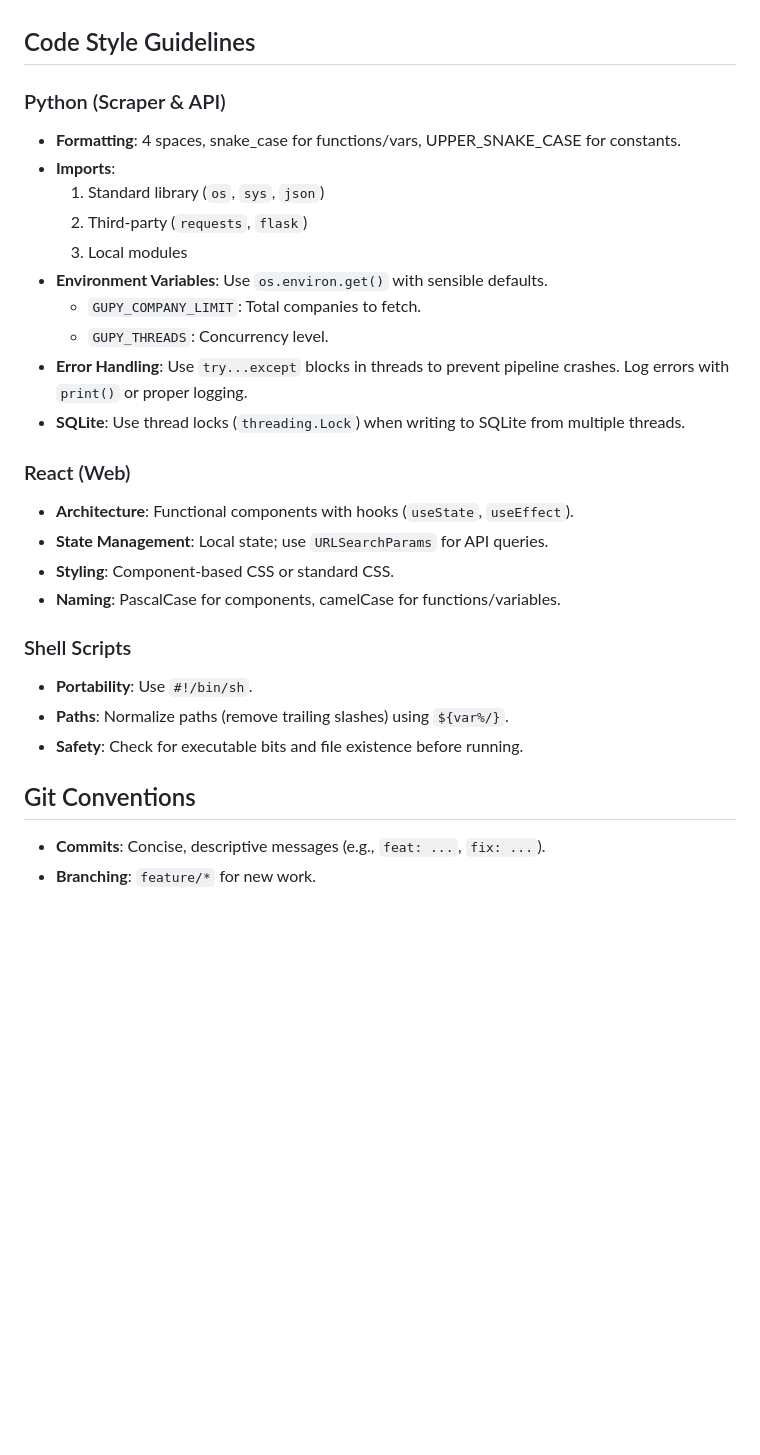
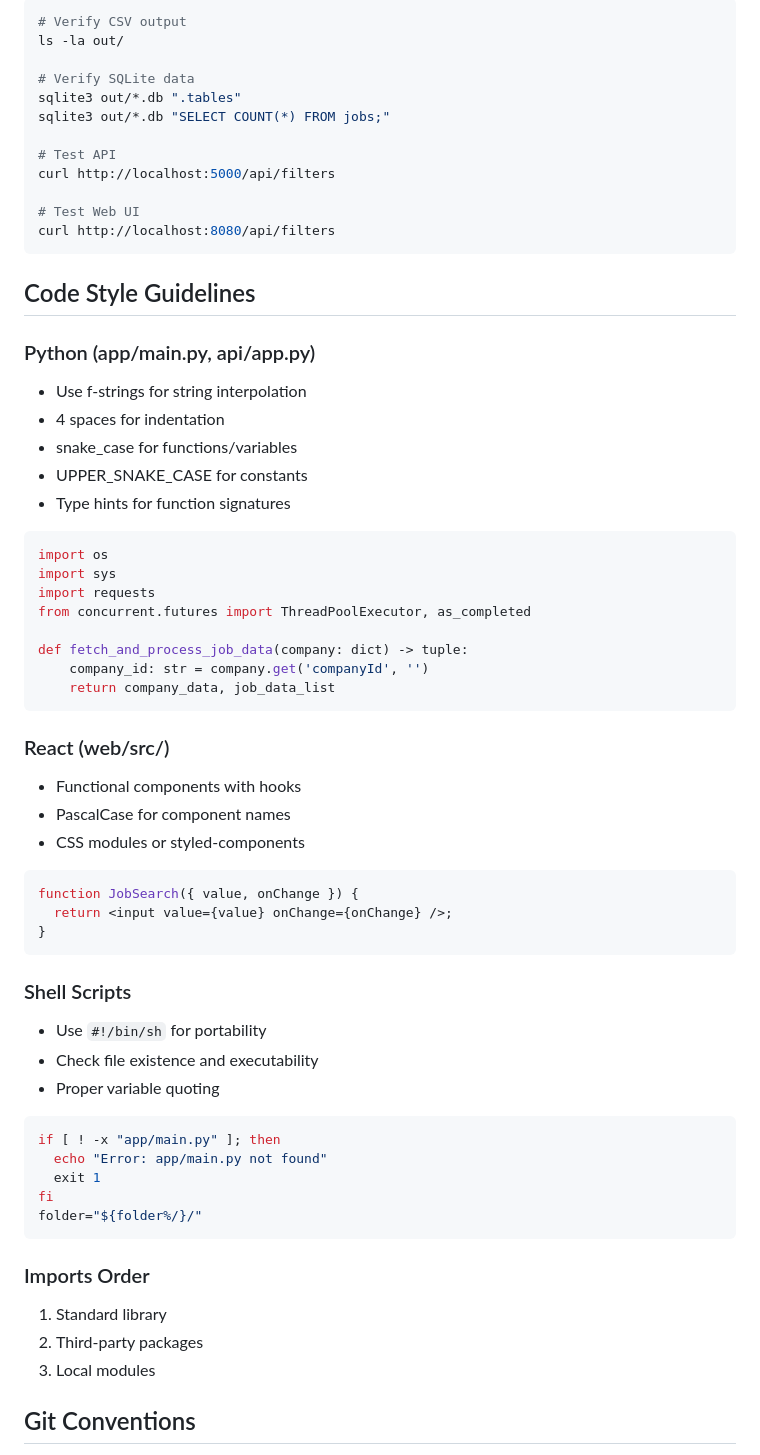
Before and after one commit to abnerrizzi/gupy, a Markdown page: AGENTS.md, the part around one of its changes. Rendered like a GitHub page; blank space fills up the shorter version.

````diff
--- a/AGENTS.md
+++ b/AGENTS.md
@@ -36,30 +80,70 @@ Since there are no unit tests, verify changes manually:
+```bash
+# Verify CSV output
+ls -la out/
+
+# Verify SQLite data
+sqlite3 out/*.db ".tables"
+sqlite3 out/*.db "SELECT COUNT(*) FROM jobs;"
+
+# Test API
+curl http://localhost:5000/api/filters
+
+# Test Web UI
+curl http://localhost:8080/api/filters
+```
 
 ## Code Style Guidelines
 
-### Python (Scraper & API)
-- **Formatting**: 4 spaces, snake_case for functions/vars, UPPER_SNAKE_CASE for constants.
-- **Imports**:
-  1. Standard library (`os`, `sys`, `json`)
-  2. Third-party (`requests`, `flask`)
-  3. Local modules
-- **Environment Variables**: Use `os.environ.get()` with sensible defaults.
-  - `GUPY_COMPANY_LIMIT`: Total companies to fetch.
-  - `GUPY_THREADS`: Concurrency level.
-- **Error Handling**: Use `try...except` blocks in threads to prevent pipeline crashes. Log errors with `print()` or proper logging.
-- **SQLite**: Use thread locks (`threading.Lock`) when writing to SQLite from multiple threads.
+### Python (app/main.py, api/app.py)
 
-### React (Web)
-- **Architecture**: Functional components with hooks (`useState`, `useEffect`).
-- **State Management**: Local state; use `URLSearchParams` for API queries.
-- **Styling**: Component-based CSS or standard CSS.
-- **Naming**: PascalCase for components, camelCase for functions/variables.
+- Use f-strings for string interpolation
+- 4 spaces for indentation
+- snake_case for functions/variables
+- UPPER_SNAKE_CASE for constants
+- Type hints for function signatures
+
+```python
+import os
+import sys
+import requests
+from concurrent.futures import ThreadPoolExecutor, as_completed
+
+def fetch_and_process_job_data(company: dict) -> tuple:
+    company_id: str = company.get('companyId', '')
+    return company_data, job_data_list
+```
+
+### React (web/src/)
+
+- Functional components with hooks
+- PascalCase for component names
+- CSS modules or styled-components
+
+```jsx
+function JobSearch({ value, onChange }) {
+  return <input value={value} onChange={onChange} />;
+}
+```
 
 ### Shell Scripts
-- **Portability**: Use `#!/bin/sh`.
-- **Paths**: Normalize paths (remove trailing slashes) using `${var%/}`.
-- **Safety**: Check for executable bits and file existence before running.
+
+- Use `#!/bin/sh` for portability
+- Check file existence and executability
+- Proper variable quoting
+
+```bash
+if [ ! -x "app/main.py" ]; then
+  echo "Error: app/main.py not found"
+  exit 1
+fi
+folder="${folder%/}/"
+```
+
+### Imports Order
+
+1. Standard library
+2. Third-party packages
+3. Local modules
 
 ## Git Conventions
-- **Commits**: Concise, descriptive messages (e.g., `feat: ...`, `fix: ...`).
-- **Branching**: `feature/*` for new work.
 
````
Also changed, not shown: other parts of AGENTS.md (+133 -33 lines).
